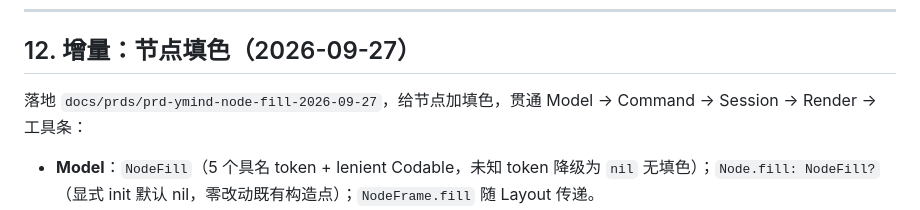
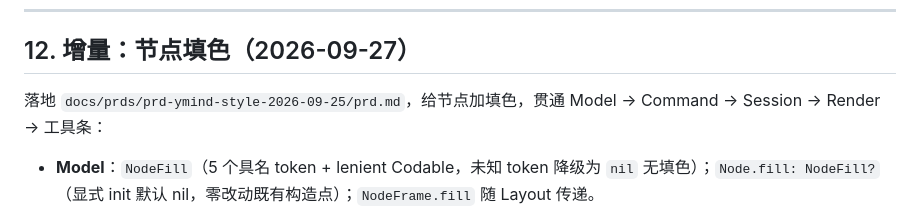
Before and after one commit to LieonShelly/Linva, a Markdown page: docs/架构现状.md, the part around the change. GitHub-like rendering.

Commit message:
docs: 修正悬空 PRD 路径 + codec 技能迁移措辞（终审）

```diff
--- a/docs/架构现状.md
+++ b/docs/架构现状.md
@@ -307,7 +307,7 @@ flowchart TD
 
 ## 12. 增量：节点填色（2026-09-27）
 
-落地 `docs/prds/prd-ymind-node-fill-2026-09-27`，给节点加填色，贯通 Model → Command → Session → Render → 工具条：
+落地 `docs/prds/prd-ymind-style-2026-09-25/prd.md`，给节点加填色，贯通 Model → Command → Session → Render → 工具条：
 
 - **Model**：`NodeFill`（5 个具名 token + lenient Codable，未知 token 降级为 `nil` 无填色）；`Node.fill: NodeFill?`（显式 init 默认 nil，零改动既有构造点）；`NodeFrame.fill` 随 Layout 传递。
 - **Codec**：`currentVersion` 升到 2，`YMindCodec` 内置 v1→v2 迁移（旧文件无 `fill` 视为无填色），老文件不再被拒绝。
```
Also changed, not shown: 1 other file.
